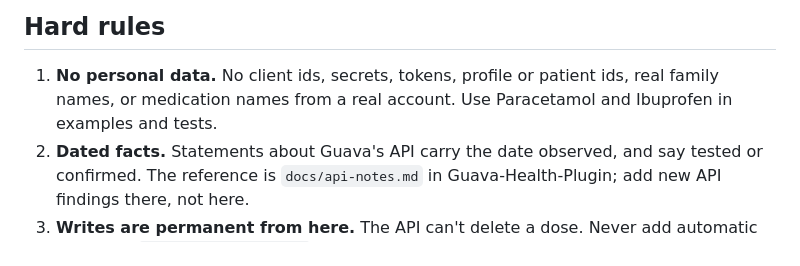
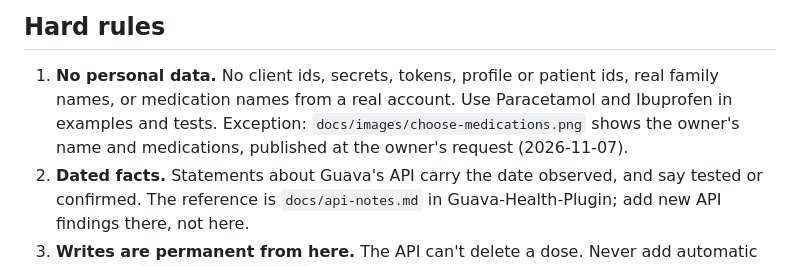
Before and after one commit to danielrosehill/Guava-HA-Integration, a Markdown page: CLAUDE.md, the part around the change. Drawn GitHub-style.

```diff
--- a/CLAUDE.md
+++ b/CLAUDE.md
@@ -9,7 +9,7 @@ Release tier: small (`v1.0`, `v1.1`, ...). Keep `manifest.json` `version` and `U
 ## Hard rules
 
 1. **No personal data.** No client ids, secrets, tokens, profile or patient ids, real family names,
-   or medication names from a real account. Use Paracetamol and Ibuprofen in examples and tests.
+   or medication names from a real account. Use Paracetamol and Ibuprofen in examples and tests. Exception: `docs/images/choose-medications.png` shows the owner's name and medications, published at the owner's request (2026-11-07).
 2. **Dated facts.** Statements about Guava's API carry the date observed, and say tested or confirmed.
    The reference is `docs/api-notes.md` in Guava-Health-Plugin; add new API findings there, not here.
 3. **Writes are permanent from here.** The API can't delete a dose. Never add automatic retries on
```
Also changed, not shown: README.md (+4 -1 lines), docs/images/choose-medications.png (added).
